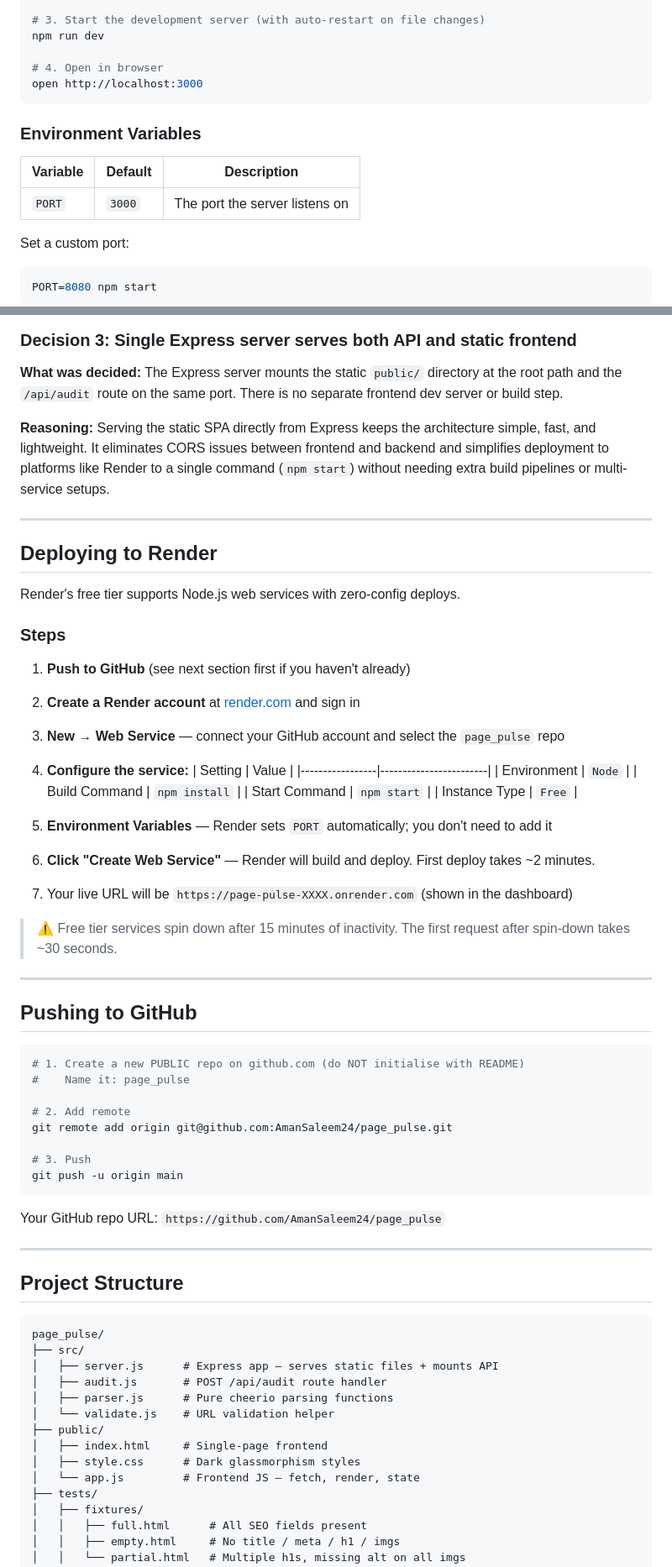
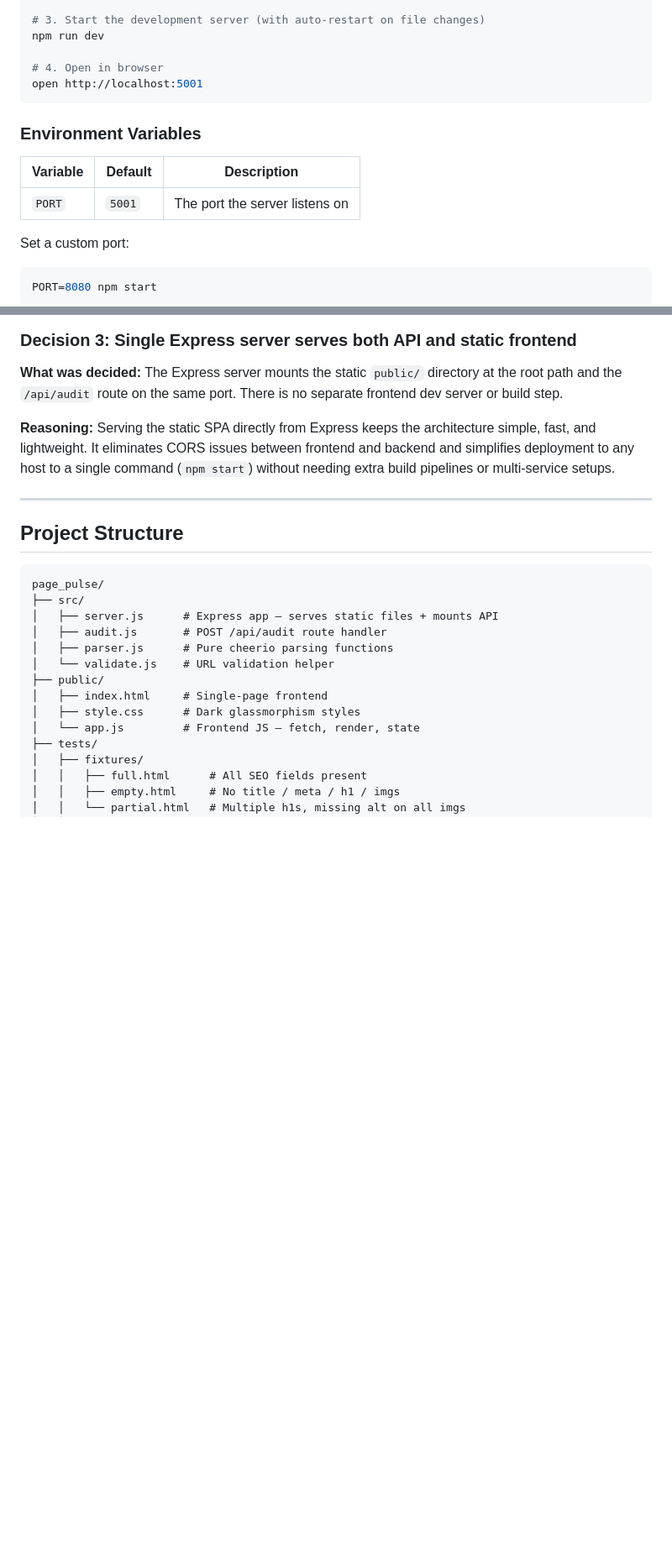
Before and after one commit to AmanSaleem24/page_pulse, a Markdown page: README.md, 2 parts joined by grey strips. Shown at 84% size. Drawn GitHub-style; blank space fills up the shorter version.

Commit message:
Remove Deploying to Render section from README

````diff
--- a/README.md
+++ b/README.md
@@ -37,14 +36,14 @@ npm install
 npm run dev
 
 # 4. Open in browser
-open http://localhost:3000
+open http://localhost:5001
 ```
 
 ### Environment Variables
 
 | Variable | Default | Description |
 |----------|---------|-------------|
-| `PORT`   | `3000`  | The port the server listens on |
+| `PORT`   | `5001`  | The port the server listens on |
 
 Set a custom port:
 ```bash
@@ -157,54 +154,7 @@ Stack traces are **never** included in error responses.
 
 **What was decided:** The Express server mounts the static `public/` directory at the root path and the `/api/audit` route on the same port. There is no separate frontend dev server or build step.
 
-**Reasoning:** Serving the static SPA directly from Express keeps the architecture simple, fast, and lightweight. It eliminates CORS issues between frontend and backend and simplifies deployment to platforms like Render to a single command (`npm start`) without needing extra build pipelines or multi-service setups.
-
----
-
-## Deploying to Render
-
-Render's free tier supports Node.js web services with zero-config deploys.
-
-### Steps
-
-1. **Push to GitHub** (see next section first if you haven't already)
-
-2. **Create a Render account** at [render.com](https://render.com) and sign in
-
-3. **New → Web Service** — connect your GitHub account and select the `page_pulse` repo
-
-4. **Configure the service:**
-   | Setting         | Value                  |
-   |-----------------|------------------------|
-   | Environment     | `Node`                 |
-   | Build Command   | `npm install`          |
-   | Start Command   | `npm start`            |
-   | Instance Type   | `Free`                 |
-
-5. **Environment Variables** — Render sets `PORT` automatically; you don't need to add it
-
-6. **Click "Create Web Service"** — Render will build and deploy. First deploy takes ~2 minutes.
-
-7. Your live URL will be `https://page-pulse-XXXX.onrender.com` (shown in the dashboard)
-
-> ⚠️ Free tier services spin down after 15 minutes of inactivity. The first request after spin-down takes ~30 seconds.
-
----
-
-## Pushing to GitHub
-
-```bash
-# 1. Create a new PUBLIC repo on github.com (do NOT initialise with README)
-#    Name it: page_pulse
-
-# 2. Add remote
-git remote add origin git@github.com:AmanSaleem24/page_pulse.git
-
-# 3. Push
-git push -u origin main
-```
-
-Your GitHub repo URL: `https://github.com/AmanSaleem24/page_pulse`
+**Reasoning:** Serving the static SPA directly from Express keeps the architecture simple, fast, and lightweight. It eliminates CORS issues between frontend and backend and simplifies deployment to any host to a single command (`npm start`) without needing extra build pipelines or multi-service setups.
 
 ---
 
````
Also changed, not shown: other parts of README.md (+1 -4 lines).
